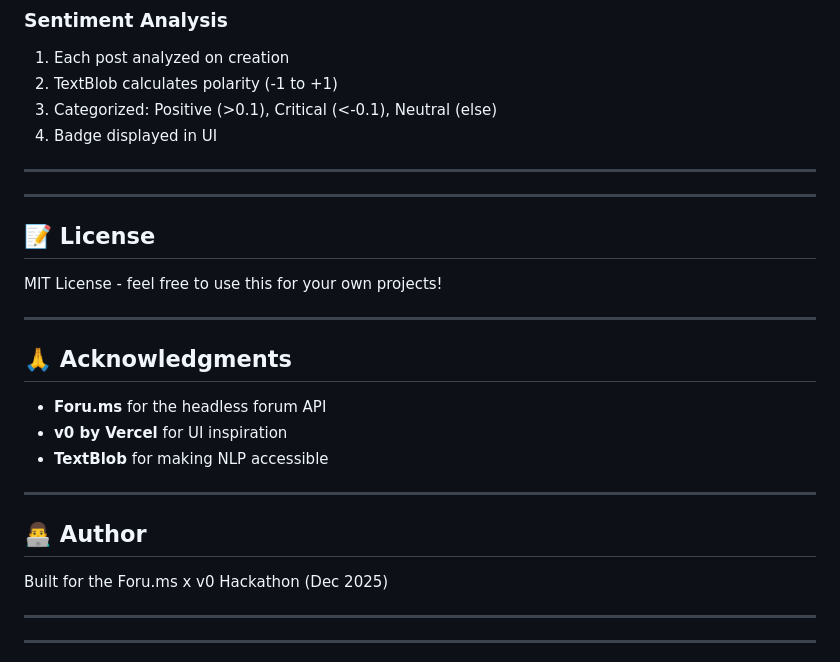
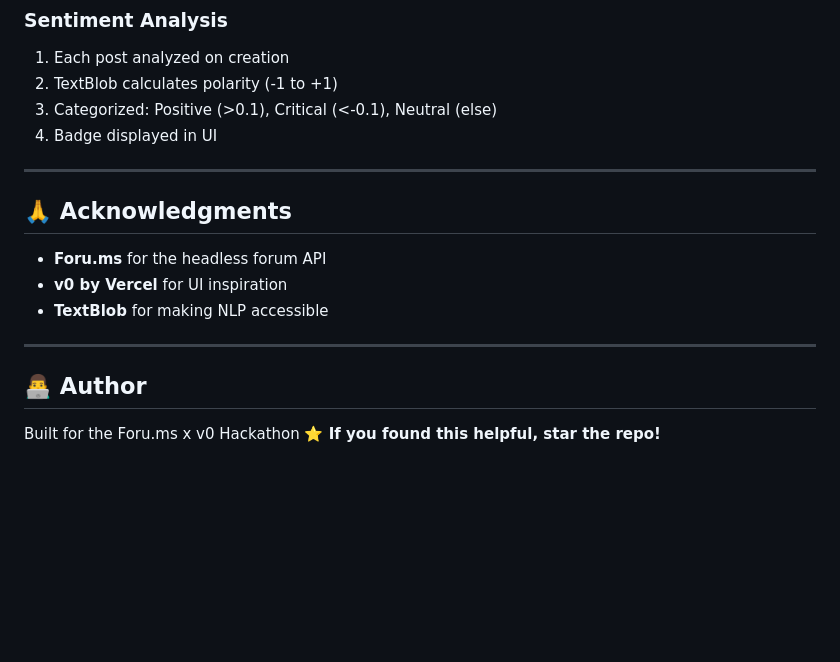
Before and after one commit to FaizaQiyyum/Forum-AI-Lite, a Markdown page: README.md, the part around the change. Rendered like a GitHub page; blank space fills up the shorter version.

```diff
--- a/README.md
+++ b/README.md
@@ -191,16 +191,6 @@ This creates 3 sample threads with realistic discussions.
 
 ---
 
-
-
----
-
-## 📝 License
-
-MIT License - feel free to use this for your own projects!
-
----
-
 ## 🙏 Acknowledgments
 
 - **Foru.ms** for the headless forum API
@@ -211,10 +201,5 @@ MIT License - feel free to use this for your own projects!
 
 ## 👨‍💻 Author
 
-Built for the Foru.ms x v0 Hackathon (Dec 2025)
-
----
-
----
-
+Built for the Foru.ms x v0 Hackathon
 **⭐ If you found this helpful, star the repo!**
```
